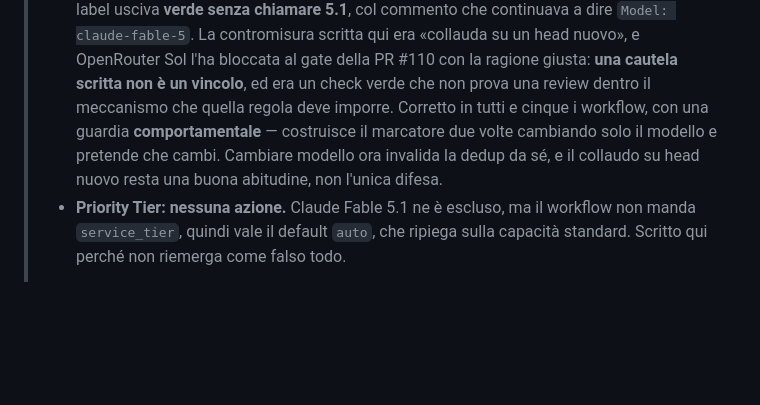
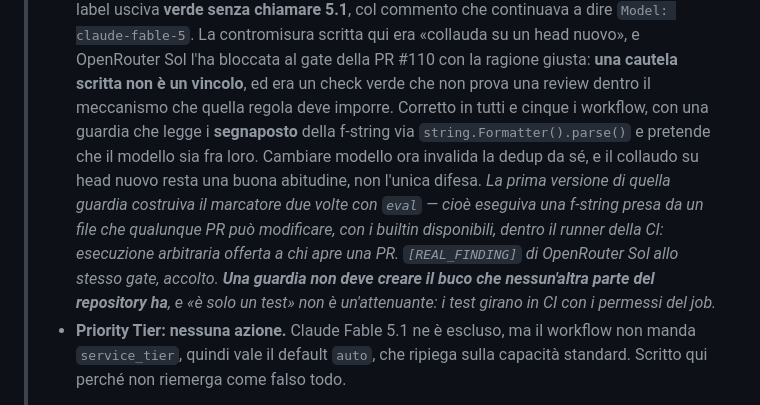
Before and after one commit to zarbopiero963-droid/CSV, a Markdown page: CLAUDE.md, the part around the change. Drawn GitHub-style; blank space fills up the shorter version.

Commit message:
Doc: CLAUDE.md descriveva la guardia dedup nella versione scartata
Incoerenza doc/codice segnalata da Claude Fable 5.1 al gate di 2c35cda, ed era
reale: il paragrafo diceva ancora «costruisce il marcatore due volte cambiando
il modello», cioe' la versione con `eval` che il giro precedente ha rimosso per
una ragione di sicurezza. Una documentazione che descrive il codice che NON c'e'
piu' e' la classe di errore che questo file censura per nome.

Ora descrive quello che il test fa davvero — leggere i segnaposto della f-string
con `string.Formatter().parse()` — e registra perche' la prima versione e' stata
scartata, cosi' non torna: «e' solo un test» non e' un'attenuante, i test girano
in CI con i permessi del job.

Solo documentazione: nessun file di codice o di test toccato.

Co-Authored-By: Claude Opus 5 <noreply@anthropic.com>
Claude-Session: https://claude.ai/code/session_01L1E6JF1c2k9sqGiTWAL3of

```diff
--- a/CLAUDE.md
+++ b/CLAUDE.md
@@ -342,10 +342,16 @@ review/inline/thread triage · final hard verify.
 >   La contromisura scritta qui era «collauda su un head nuovo», e OpenRouter Sol l'ha bloccata al
 >   gate della PR #110 con la ragione giusta: **una cautela scritta non è un vincolo**, ed era un
 >   check verde che non prova una review dentro il meccanismo che quella regola deve imporre.
->   Corretto in tutti e cinque i workflow, con una guardia **comportamentale** — costruisce il
->   marcatore due volte cambiando solo il modello e pretende che cambi. Cambiare modello ora
->   invalida la dedup da sé, e il collaudo su head nuovo resta una buona abitudine, non l'unica
->   difesa.
+>   Corretto in tutti e cinque i workflow, con una guardia che legge i **segnaposto** della
+>   f-string via `string.Formatter().parse()` e pretende che il modello sia fra loro. Cambiare
+>   modello ora invalida la dedup da sé, e il collaudo su head nuovo resta una buona abitudine,
+>   non l'unica difesa.
+>   *La prima versione di quella guardia costruiva il marcatore due volte con `eval` — cioè
+>   eseguiva una f-string presa da un file che qualunque PR può modificare, con i builtin
+>   disponibili, dentro il runner della CI: esecuzione arbitraria offerta a chi apre una PR.
+>   `[REAL_FINDING]` di OpenRouter Sol allo stesso gate, accolto. **Una guardia non deve creare il
+>   buco che nessun'altra parte del repository ha**, e «è solo un test» non è un'attenuante: i test
+>   girano in CI con i permessi del job.*
 > - **Priority Tier: nessuna azione.** Claude Fable 5.1 ne è escluso, ma il workflow non manda
 >   `service_tier`, quindi vale il default `auto`, che ripiega sulla capacità standard. Scritto qui
 >   perché non riemerga come falso todo.
```
